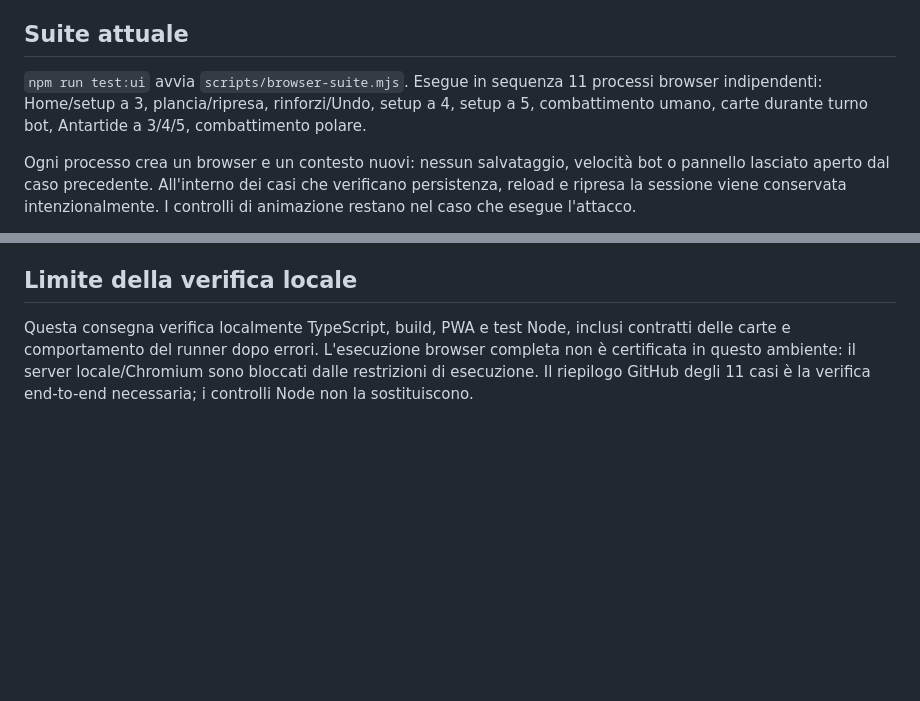
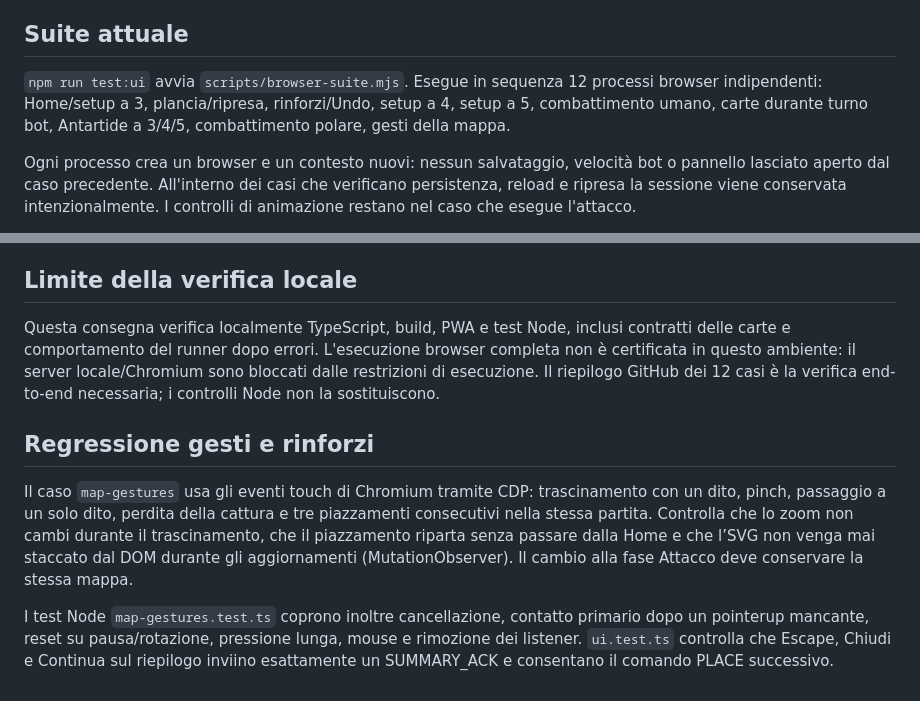
Before and after one commit to Osint-tracker/risiko, a Markdown page: docs/VERIFICA-BROWSER-2.0.md, 2 parts joined by grey strips. GitHub-like rendering; blank space fills up the shorter version.

```diff
--- a/docs/VERIFICA-BROWSER-2.0.md
+++ b/docs/VERIFICA-BROWSER-2.0.md
@@ -19,7 +19,7 @@ La rimozione dal tris è idempotente, rimane disponibile durante gli effetti e r
 
 ## Suite attuale
 
-`npm run test:ui` avvia `scripts/browser-suite.mjs`. Esegue in sequenza 11 processi browser indipendenti: Home/setup a 3, plancia/ripresa, rinforzi/Undo, setup a 4, setup a 5, combattimento umano, carte durante turno bot, Antartide a 3/4/5, combattimento polare.
+`npm run test:ui` avvia `scripts/browser-suite.mjs`. Esegue in sequenza 12 processi browser indipendenti: Home/setup a 3, plancia/ripresa, rinforzi/Undo, setup a 4, setup a 5, combattimento umano, carte durante turno bot, Antartide a 3/4/5, combattimento polare, gesti della mappa.
 
 Ogni processo crea un browser e un contesto nuovi: nessun salvataggio, velocità bot o pannello lasciato aperto dal caso precedente. All'interno dei casi che verificano persistenza, reload e ripresa la sessione viene conservata intenzionalmente. I controlli di animazione restano nel caso che esegue l'attacco.
 
@@ -37,4 +37,10 @@ Il workflow esistente continua a usare `npm run test:ui`, quindi non richiede mo
 
 ## Limite della verifica locale
 
-Questa consegna verifica localmente TypeScript, build, PWA e test Node, inclusi contratti delle carte e comportamento del runner dopo errori. L'esecuzione browser completa non è certificata in questo ambiente: il server locale/Chromium sono bloccati dalle restrizioni di esecuzione. Il riepilogo GitHub degli 11 casi è la verifica end-to-end necessaria; i controlli Node non la sostituiscono.
+Questa consegna verifica localmente TypeScript, build, PWA e test Node, inclusi contratti delle carte e comportamento del runner dopo errori. L'esecuzione browser completa non è certificata in questo ambiente: il server locale/Chromium sono bloccati dalle restrizioni di esecuzione. Il riepilogo GitHub dei 12 casi è la verifica end-to-end necessaria; i controlli Node non la sostituiscono.
+
+## Regressione gesti e rinforzi
+
+Il caso `map-gestures` usa gli eventi touch di Chromium tramite CDP: trascinamento con un dito, pinch, passaggio a un solo dito, perdita della cattura e tre piazzamenti consecutivi nella stessa partita. Controlla che lo zoom non cambi durante il trascinamento, che il piazzamento riparta senza passare dalla Home e che l’SVG non venga mai staccato dal DOM durante gli aggiornamenti (MutationObserver). Il cambio alla fase Attacco deve conservare la stessa mappa.
+
+I test Node `map-gestures.test.ts` coprono inoltre cancellazione, contatto primario dopo un pointerup mancante, reset su pausa/rotazione, pressione lunga, mouse e rimozione dei listener. `ui.test.ts` controlla che Escape, Chiudi e Continua sul riepilogo inviino esattamente un SUMMARY_ACK e consentano il comando PLACE successivo.
```
Also changed, not shown: docs/FIX-MAPPA-2.0.md (added, +27 -0 lines).
